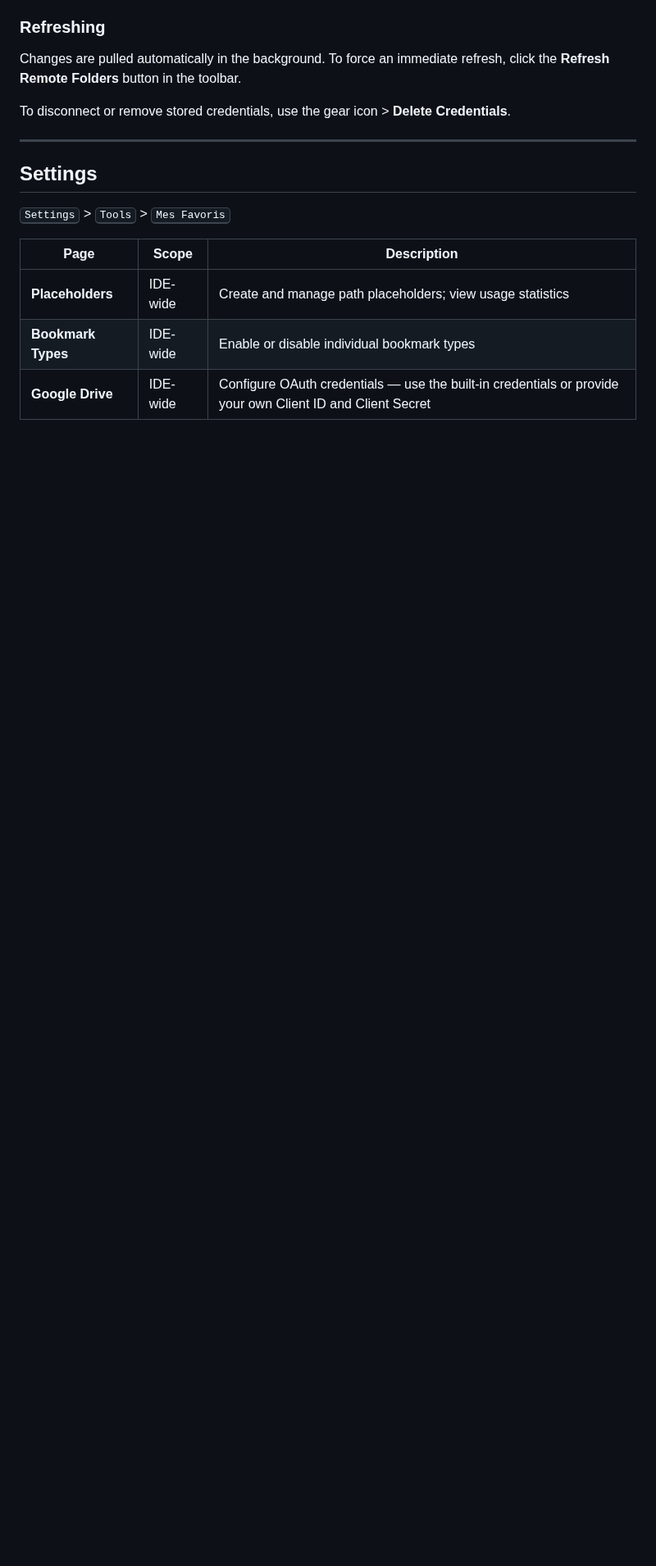
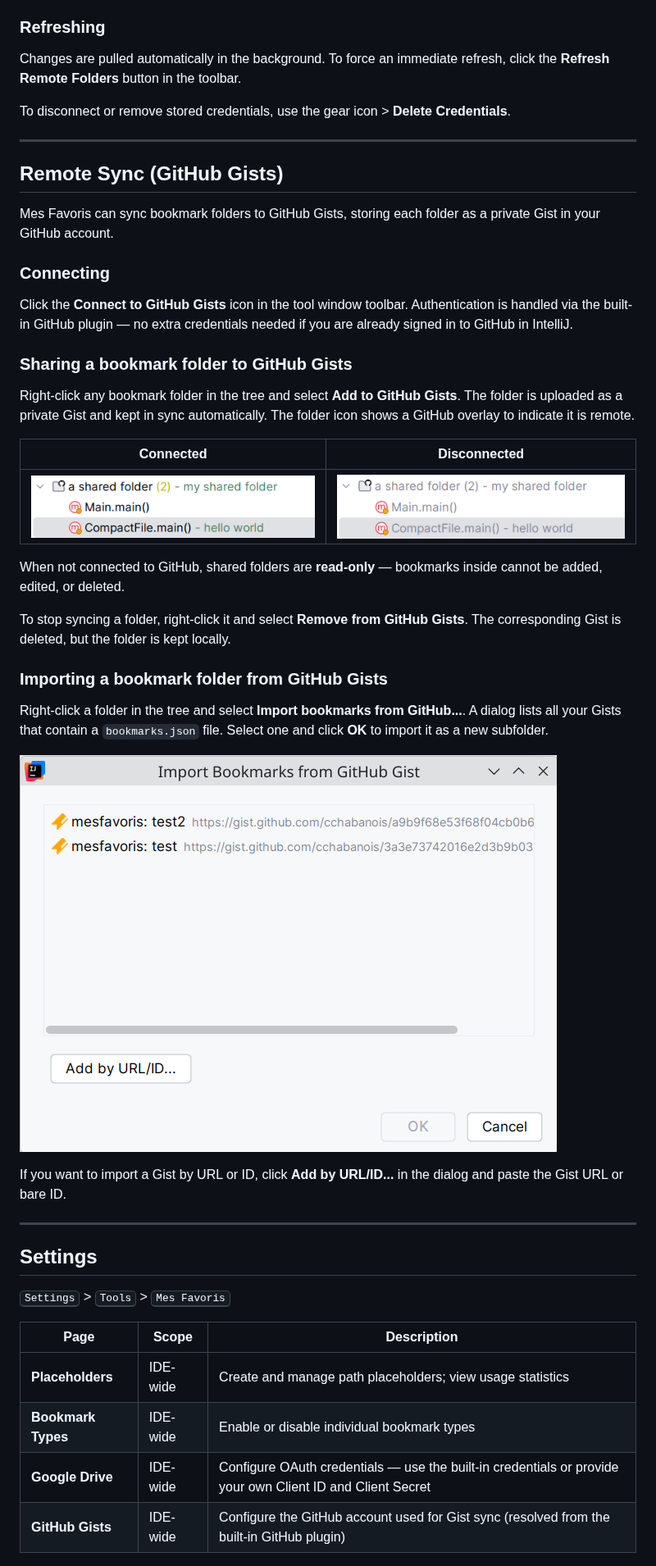
Before and after one commit to cchabanois/intellij-mesfavoris, a Markdown page: README.md, the part around one of its changes. Shown at 82% size. GitHub-like rendering; pictures changed too: docs/github-shared-folder-connected.png (added), docs/github-shared-folder-disconnected.png (added), docs/import-github-gist.png (added); blank space fills up the shorter version.

Commit message:
Improve GitHub Gists UX: actionable error notification, docs, and screenshots

```diff
--- a/README.md
+++ b/README.md
@@ -290,6 +299,36 @@ To disconnect or remove stored credentials, use the gear icon > **Delete Credent
 
 ---
 
+## Remote Sync (GitHub Gists)
+
+Mes Favoris can sync bookmark folders to GitHub Gists, storing each folder as a private Gist in your GitHub account.
+
+### Connecting
+
+Click the **Connect to GitHub Gists** icon in the tool window toolbar. Authentication is handled via the built-in GitHub plugin — no extra credentials needed if you are already signed in to GitHub in IntelliJ.
+
+### Sharing a bookmark folder to GitHub Gists
+
+Right-click any bookmark folder in the tree and select **Add to GitHub Gists**. The folder is uploaded as a private Gist and kept in sync automatically. The folder icon shows a GitHub overlay to indicate it is remote.
+
+| Connected | Disconnected |
+|-----------|--------------|
+| ![Shared folder - connected](docs/github-shared-folder-connected.png) | ![Shared folder - disconnected](docs/github-shared-folder-disconnected.png) |
+
+When not connected to GitHub, shared folders are **read-only** — bookmarks inside cannot be added, edited, or deleted.
+
+To stop syncing a folder, right-click it and select **Remove from GitHub Gists**. The corresponding Gist is deleted, but the folder is kept locally.
+
+### Importing a bookmark folder from GitHub Gists
+
+Right-click a folder in the tree and select **Import bookmarks from GitHub...**. A dialog lists all your Gists that contain a `bookmarks.json` file. Select one and click **OK** to import it as a new subfolder.
+
+![Import bookmarks from GitHub Gist](docs/import-github-gist.png)
+
+If you want to import a Gist by URL or ID, click **Add by URL/ID...** in the dialog and paste the Gist URL or bare ID.
+
+---
+
 ## Settings
 
 <kbd>Settings</kbd> > <kbd>Tools</kbd> > <kbd>Mes Favoris</kbd>
@@ -299,6 +338,7 @@ To disconnect or remove stored credentials, use the gear icon > **Delete Credent
 | **Placeholders** | IDE-wide | Create and manage path placeholders; view usage statistics |
 | **Bookmark Types** | IDE-wide | Enable or disable individual bookmark types |
 | **Google Drive** | IDE-wide | Configure OAuth credentials — use the built-in credentials or provide your own Client ID and Client Secret |
+| **GitHub Gists** | IDE-wide | Configure the GitHub account used for Gist sync (resolved from the built-in GitHub plugin) |
 
 ![Google Drive settings](docs/gdrive-settings.png)
 
```
Also changed, not shown: other parts of README.md (+18 -1 lines), CHANGELOG.md (+9 -0 lines), 5 other files.
